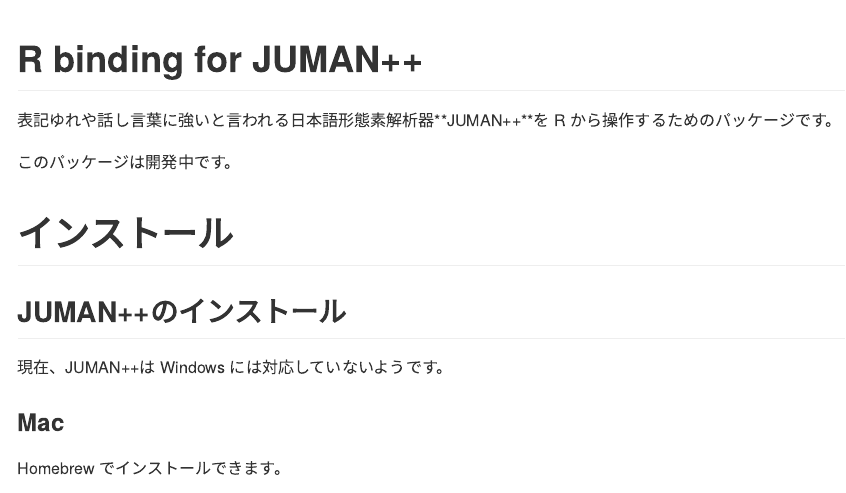
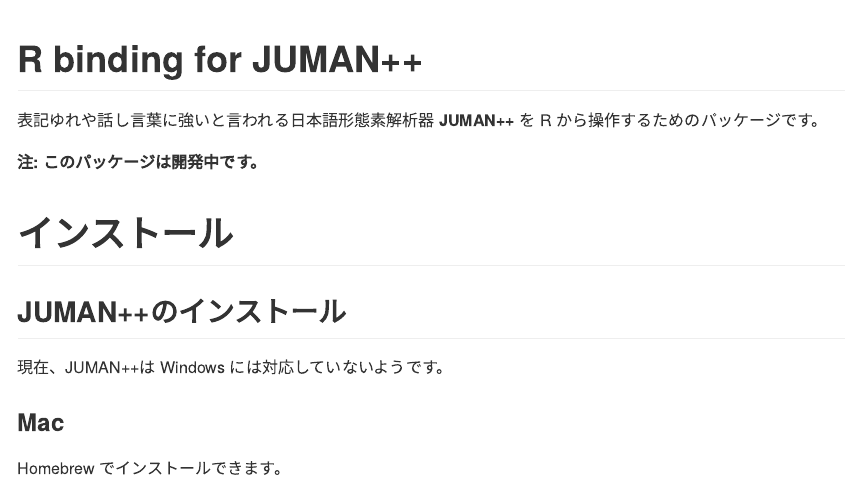
Before and after one commit to ymattu/rjumanpp, an R Markdown document (README.Rmd): the page in a window 1100 px wide, from its top. The pictures show the output file README.md that the author committed with the source, drawn offline in the style of GitHub.

Commit message:
fix README

````diff
--- a/README.Rmd
+++ b/README.Rmd
@@ -13,9 +13,9 @@
 ```
 
 # R binding for JUMAN++
-表記ゆれや話し言葉に強いと言われる日本語形態素解析器**JUMAN++**を R から操作するためのパッケージです。
+表記ゆれや話し言葉に強いと言われる日本語形態素解析器 **JUMAN++** を R から操作するためのパッケージです。
 
-このパッケージは開発中です。
+**注: このパッケージは開発中です。**
 
 # インストール
 ## JUMAN++のインストール
````
Also changed, not shown: README.md.
